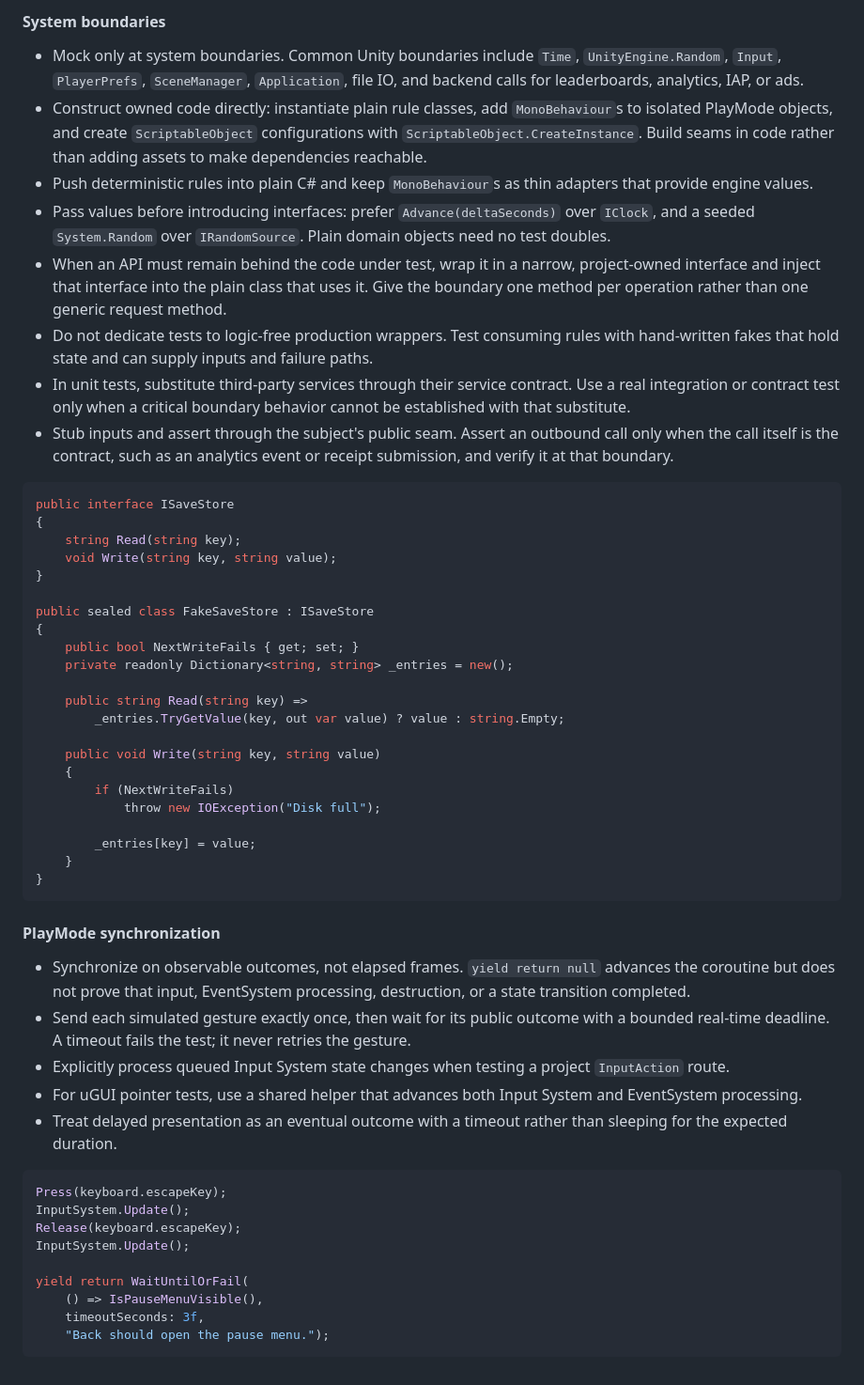
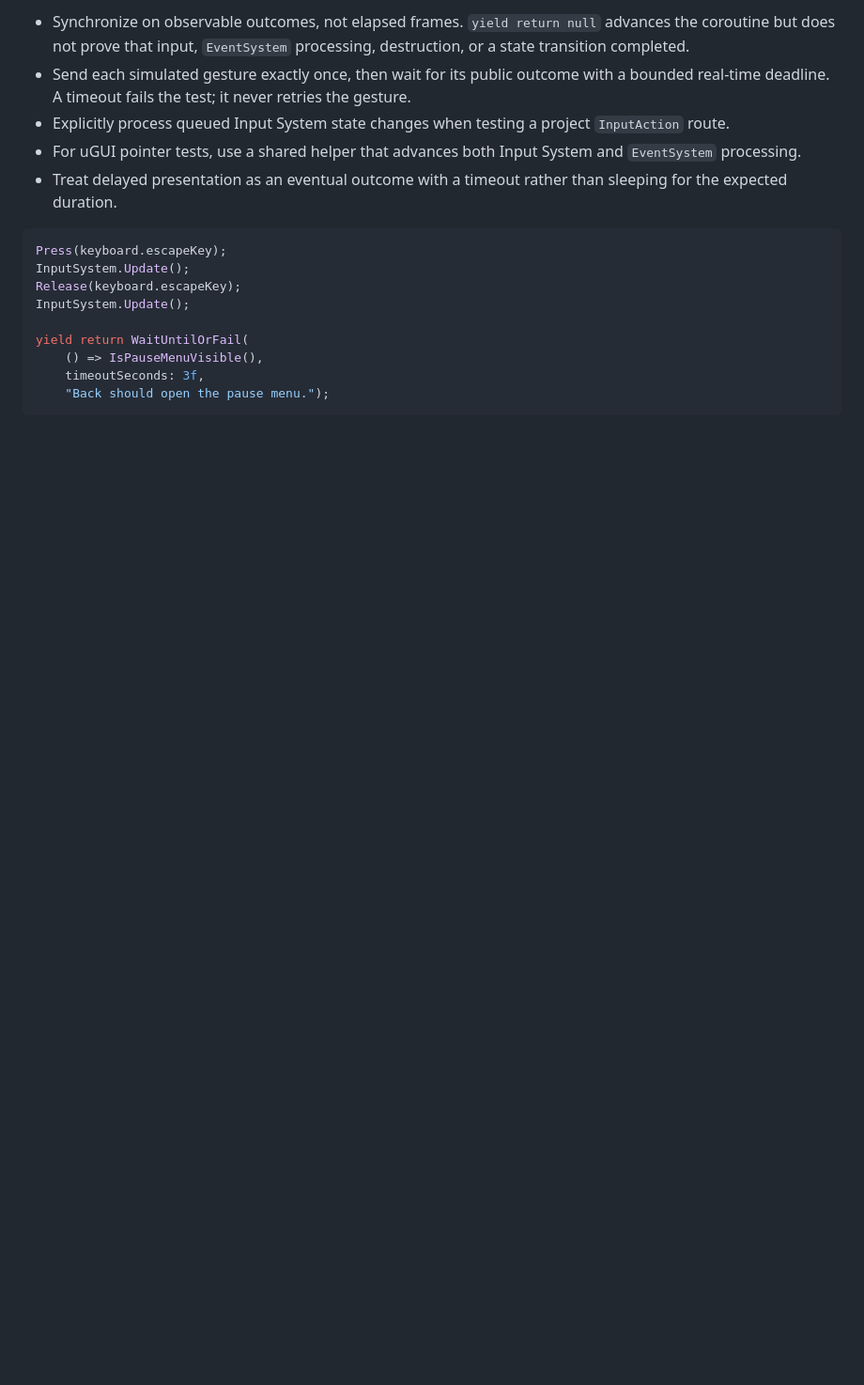
Before and after one commit to icarealot/dotfiles, a Markdown page: docs/coding-standards.md, the part around one of its changes. Shown at 94% size. GitHub-like rendering; blank space fills up the shorter version.

````diff
--- a/docs/coding-standards.md
+++ b/docs/coding-standards.md
@@ -86,45 +114,7 @@ Reserve player-build checks for platform-sensitive behavior.
-#### System boundaries
-
-- Mock only at system boundaries. Common Unity boundaries include `Time`, `UnityEngine.Random`, `Input`, `PlayerPrefs`, `SceneManager`, `Application`, file IO, and backend calls for leaderboards, analytics, IAP, or ads.
-- Construct owned code directly: instantiate plain rule classes, add `MonoBehaviour`s to isolated PlayMode objects, and create `ScriptableObject` configurations with `ScriptableObject.CreateInstance`. Build seams in code rather than adding assets to make dependencies reachable.
-- Push deterministic rules into plain C# and keep `MonoBehaviour`s as thin adapters that provide engine values.
-- Pass values before introducing interfaces: prefer `Advance(deltaSeconds)` over `IClock`, and a seeded `System.Random` over `IRandomSource`. Plain domain objects need no test doubles.
-- When an API must remain behind the code under test, wrap it in a narrow, project-owned interface and inject that interface into the plain class that uses it. Give the boundary one method per operation rather than one generic request method.
-- Do not dedicate tests to logic-free production wrappers. Test consuming rules with hand-written fakes that hold state and can supply inputs and failure paths.
-- In unit tests, substitute third-party services through their service contract. Use a real integration or contract test only when a critical boundary behavior cannot be established with that substitute.
-- Stub inputs and assert through the subject's public seam. Assert an outbound call only when the call itself is the contract, such as an analytics event or receipt submission, and verify it at that boundary.
-
-```csharp
-public interface ISaveStore
-{
-    string Read(string key);
-    void Write(string key, string value);
-}
-
-public sealed class FakeSaveStore : ISaveStore
-{
-    public bool NextWriteFails { get; set; }
-    private readonly Dictionary<string, string> _entries = new();
-
-    public string Read(string key) =>
-        _entries.TryGetValue(key, out var value) ? value : string.Empty;
-
-    public void Write(string key, string value)
-    {
-        if (NextWriteFails)
-            throw new IOException("Disk full");
-
-        _entries[key] = value;
-    }
-}
-```
-
-#### PlayMode synchronization
-
-- Synchronize on observable outcomes, not elapsed frames. `yield return null` advances the coroutine but does not prove that input, EventSystem processing, destruction, or a state transition completed.
+- Synchronize on observable outcomes, not elapsed frames. `yield return null` advances the coroutine but does not prove that input, `EventSystem` processing, destruction, or a state transition completed.
 - Send each simulated gesture exactly once, then wait for its public outcome with a bounded real-time deadline. A timeout fails the test; it never retries the gesture.
 - Explicitly process queued Input System state changes when testing a project `InputAction` route.
-- For uGUI pointer tests, use a shared helper that advances both Input System and EventSystem processing.
+- For uGUI pointer tests, use a shared helper that advances both Input System and `EventSystem` processing.
 - Treat delayed presentation as an eventual outcome with a timeout rather than sleeping for the expected duration.
 
 ```csharp
````
Also changed, not shown: other parts of docs/coding-standards.md (+65 -37 lines).
